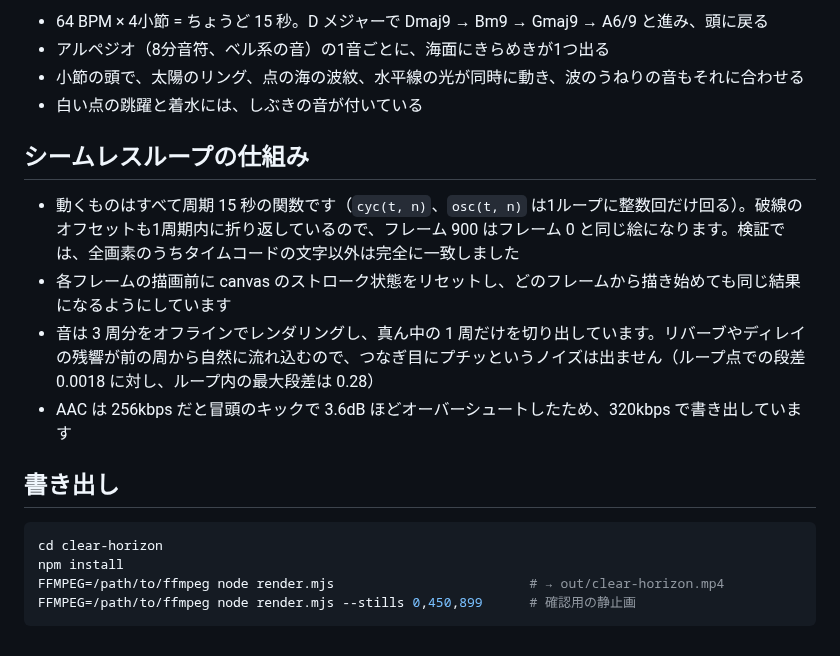
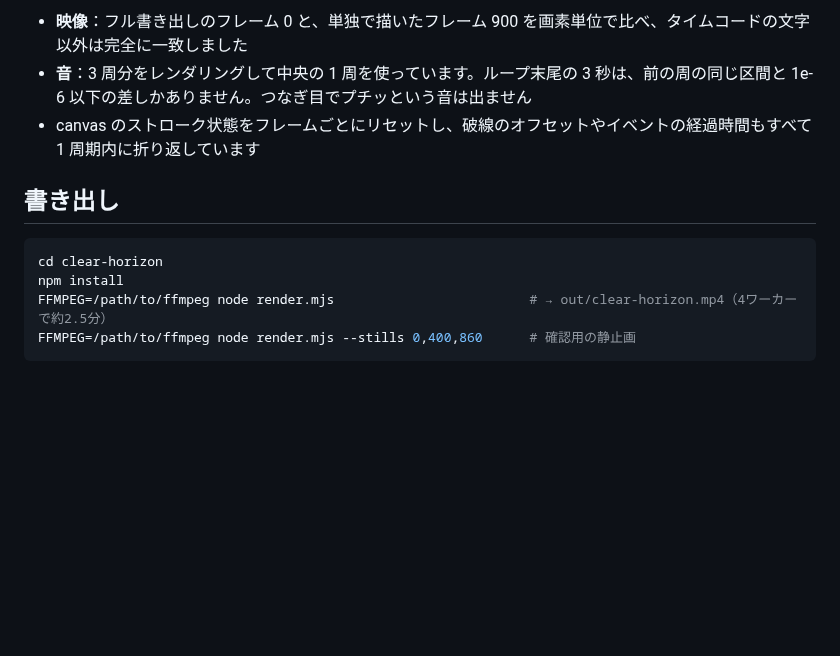
Before and after one commit to KyqrollCod/Kyqroll, a Markdown page: clear-horizon/README.md, the part around one of its changes. GitHub-like rendering; blank space fills up the shorter version.

````diff
--- a/clear-horizon/README.md
+++ b/clear-horizon/README.md
@@ -37,21 +40,13 @@
 
-- 64 BPM × 4小節 = ちょうど 15 秒。D メジャーで Dmaj9 → Bm9 → Gmaj9 → A6/9 と進み、頭に戻る
-- アルペジオ（8分音符、ベル系の音）の1音ごとに、海面にきらめきが1つ出る
-- 小節の頭で、太陽のリング、点の海の波紋、水平線の光が同時に動き、波のうねりの音もそれに合わせる
-- 白い点の跳躍と着水には、しぶきの音が付いている
-
-## シームレスループの仕組み
-
-- 動くものはすべて周期 15 秒の関数です（`cyc(t, n)`、`osc(t, n)` は1ループに整数回だけ回る）。破線のオフセットも1周期内に折り返しているので、フレーム 900 はフレーム 0 と同じ絵になります。検証では、全画素のうちタイムコードの文字以外は完全に一致しました
-- 各フレームの描画前に canvas のストローク状態をリセットし、どのフレームから描き始めても同じ結果になるようにしています
-- 音は 3 周分をオフラインでレンダリングし、真ん中の 1 周だけを切り出しています。リバーブやディレイの残響が前の周から自然に流れ込むので、つなぎ目にプチッというノイズは出ません（ループ点での段差 0.0018 に対し、ループ内の最大段差は 0.28）
-- AAC は 256kbps だと冒頭のキックで 3.6dB ほどオーバーシュートしたため、320kbps で書き出しています
+- **映像**：フル書き出しのフレーム 0 と、単独で描いたフレーム 900 を画素単位で比べ、タイムコードの文字以外は完全に一致しました
+- **音**：3 周分をレンダリングして中央の 1 周を使っています。ループ末尾の 3 秒は、前の周の同じ区間と 1e-6 以下の差しかありません。つなぎ目でプチッという音は出ません
+- canvas のストローク状態をフレームごとにリセットし、破線のオフセットやイベントの経過時間もすべて 1 周期内に折り返しています
 
 ## 書き出し
 
 ```bash
 cd clear-horizon
 npm install
-FFMPEG=/path/to/ffmpeg node render.mjs                         # → out/clear-horizon.mp4
-FFMPEG=/path/to/ffmpeg node render.mjs --stills 0,450,899      # 確認用の静止画
+FFMPEG=/path/to/ffmpeg node render.mjs                         # → out/clear-horizon.mp4（4ワーカーで約2.5分）
+FFMPEG=/path/to/ffmpeg node render.mjs --stills 0,400,860      # 確認用の静止画
 ```
````
Also changed, not shown: other parts of clear-horizon/README.md (+23 -20 lines), README.md (+1 -1 lines), clear-horizon/contact-sheet.jpg, clear-horizon/poster.jpg, 2 other files.
